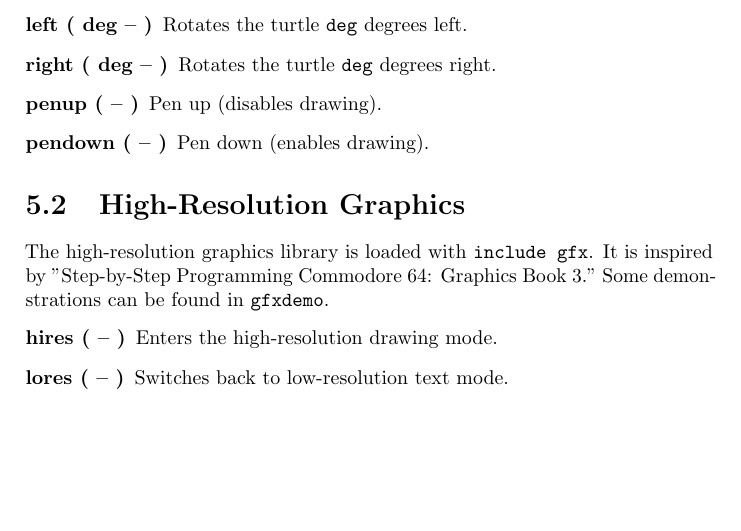
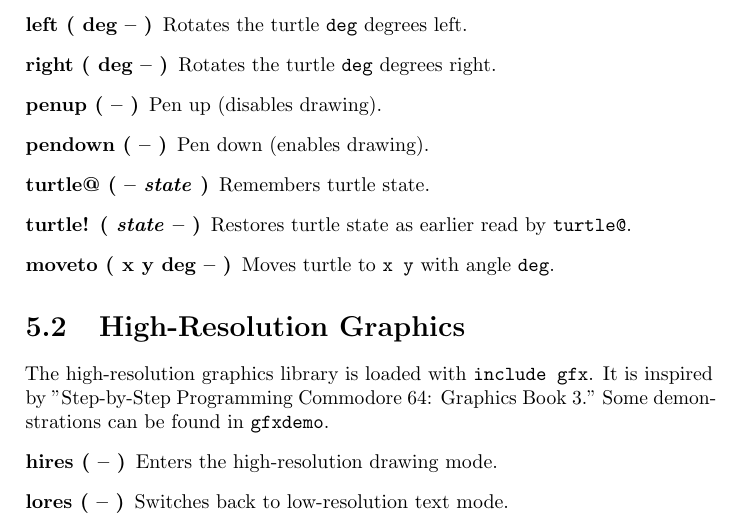
Before and after one commit to jkotlinski/durexforth, a LaTeX thesis (docs/manual.tex, which reads docs/gfx.tex): part of page 25 of 34, cut so that both start at the same text, the shorter picture padded with empty space. Compiled offline with pdfLaTeX.

Commit message:
document and tidy up turtle

```diff
--- a/docs/gfx.tex
+++ b/docs/gfx.tex
@@ -16,6 +16,9 @@ The turtle graphics library is loaded with \texttt{include turtle}.
 \item[right ( deg -- )] Rotates the turtle \texttt{deg} degrees right.
 \item[penup ( -- )] Pen up (disables drawing).
 \item[pendown ( -- )] Pen down (enables drawing).
+\item[turtle@ ( -- \textit{state} )] Remembers turtle state.
+\item[turtle! ( \textit{state} -- )] Restores turtle state as earlier read by \texttt{turtle@}.
+\item[moveto ( x y deg -- )] Moves turtle to \texttt{x y} with angle \texttt{deg}.
 \end{description}
 
 \section{High-Resolution Graphics}
```
Also changed, not shown: docs/Makefile, 1 other file.
